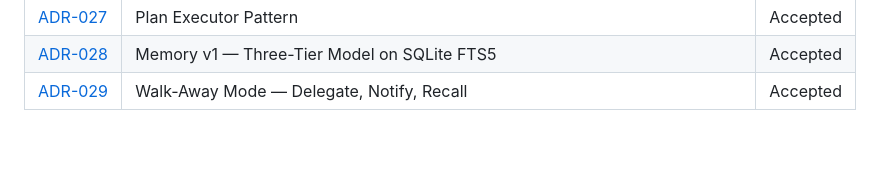
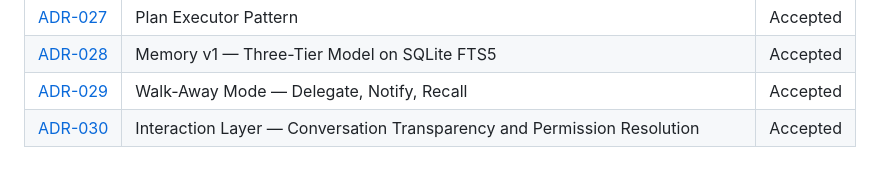
Before and after one commit to Lockdndream/Jarvis, a Markdown page: docs/decisions/README.md, the part around the change. Drawn GitHub-style; blank space fills up the shorter version.

```diff
--- a/docs/decisions/README.md
+++ b/docs/decisions/README.md
@@ -128,3 +128,4 @@ Every ADR uses the same section structure, in this order:
 | [ADR-027](ADR-027-plan-executor-pattern.md) | Plan Executor Pattern | Accepted |
 | [ADR-028](ADR-028-memory-v1-three-tier-model.md) | Memory v1 — Three-Tier Model on SQLite FTS5 | Accepted |
 | [ADR-029](ADR-029-walk-away-mode.md) | Walk-Away Mode — Delegate, Notify, Recall | Accepted |
+| [ADR-030](ADR-030-interaction-layer.md) | Interaction Layer — Conversation Transparency and Permission Resolution | Accepted |
```
Also changed, not shown: docs/decisions/ADR-030-interaction-layer.md (added, +370 -0 lines).
